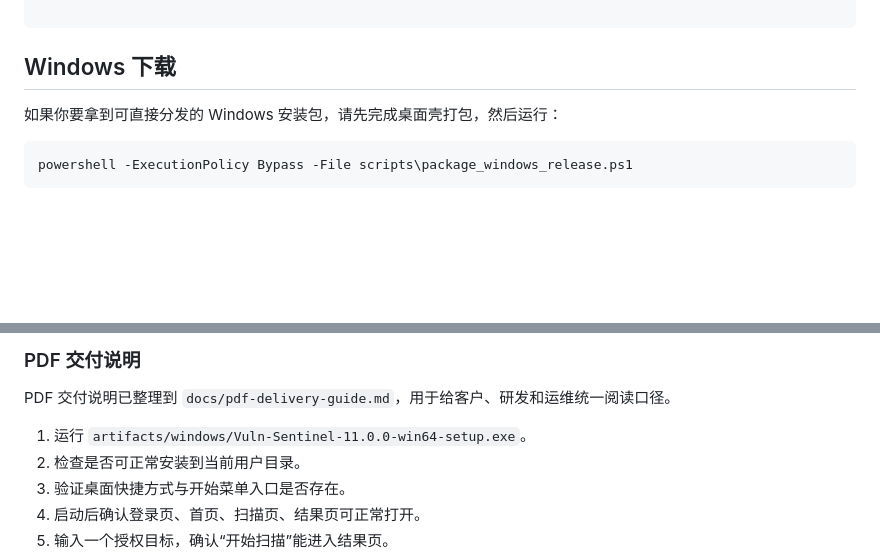
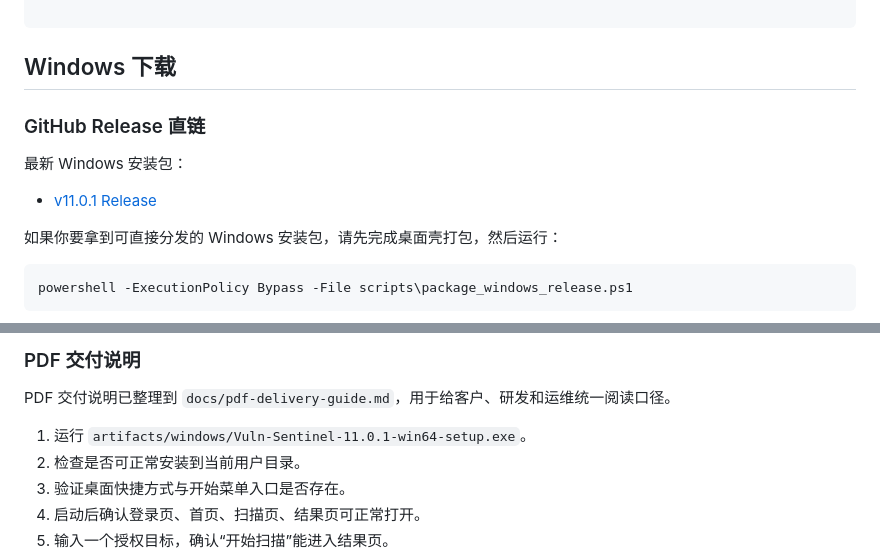
Before and after one commit to tomjoy248-crypto/vuln-sentinel, a Markdown page: README.md, 2 parts joined by grey strips. Rendered like a GitHub page; blank space fills up the shorter version.

Commit message:
Add GitHub Release download link

````diff
--- a/README.md
+++ b/README.md
@@ -265,6 +265,13 @@ start.bat
 
 ## Windows 下载
 
+### GitHub Release 直链
+
+最新 Windows 安装包：
+
+- [v11.0.1 Release](https://github.com/tomjoy248-crypto/vuln-sentinel/releases/tag/v11.0.1)
+
+
 如果你要拿到可直接分发的 Windows 安装包，请先完成桌面壳打包，然后运行：
 
 ```powershell
@@ -291,7 +298,7 @@ powershell -ExecutionPolicy Bypass -File scripts\package_windows_release.ps1
 
 PDF 交付说明已整理到 `docs/pdf-delivery-guide.md`，用于给客户、研发和运维统一阅读口径。
 
-1. 运行 `artifacts/windows/Vuln-Sentinel-11.0.0-win64-setup.exe`。
+1. 运行 `artifacts/windows/Vuln-Sentinel-11.0.1-win64-setup.exe`。
 2. 检查是否可正常安装到当前用户目录。
 3. 验证桌面快捷方式与开始菜单入口是否存在。
 4. 启动后确认登录页、首页、扫描页、结果页可正常打开。
````
